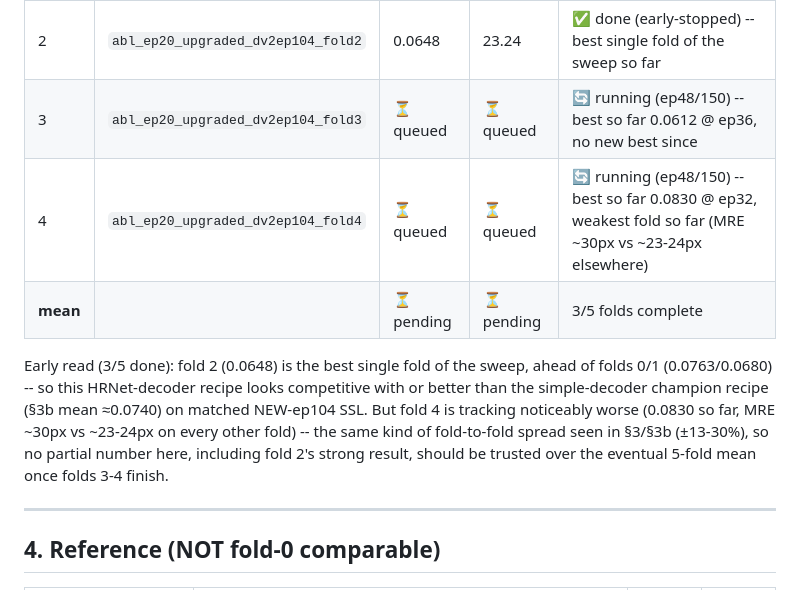
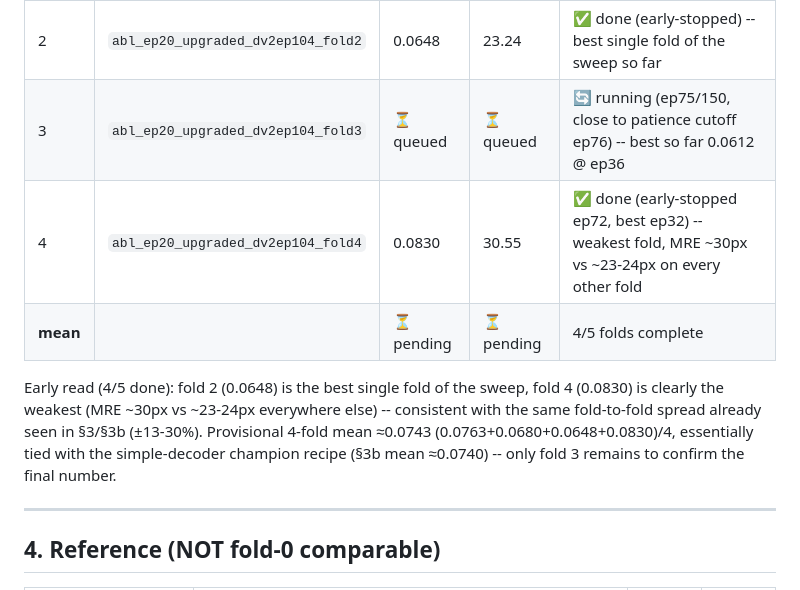
Before and after one commit to abarmper/US-Foundation, a Markdown page: EXPERIMENT_RESULTS.md, the part around the change. Drawn GitHub-style.

Commit message:
Fill fold-4 result for abl_ep20_upgraded_dv2ep104 (4/5 done)
Fold 4: 0.0830/30.55, weakest of the sweep (early-stopped ep72, best
ep32). Provisional 4-fold mean approx 0.0743, tied with the section 3b
champion recipe. Fold 3 still running, close to its own patience
cutoff.

```diff
--- a/EXPERIMENT_RESULTS.md
+++ b/EXPERIMENT_RESULTS.md
@@ -167,16 +167,15 @@ fold's early-stopping/150-epoch run completes.
 | 0 | `abl_ep20_upgraded_dv2ep104` | 0.0763 | 27.37 | ✅ done (early-stopped ep47, best ep7) |
 | 1 | `abl_ep20_upgraded_dv2ep104_fold1` | 0.0680 | 24.25 | ✅ done (early-stopped ep56, best ep16) |
 | 2 | `abl_ep20_upgraded_dv2ep104_fold2` | 0.0648 | 23.24 | ✅ done (early-stopped) -- best single fold of the sweep so far |
-| 3 | `abl_ep20_upgraded_dv2ep104_fold3` | ⏳ queued | ⏳ queued | 🔄 running (ep48/150) -- best so far 0.0612 @ ep36, no new best since |
-| 4 | `abl_ep20_upgraded_dv2ep104_fold4` | ⏳ queued | ⏳ queued | 🔄 running (ep48/150) -- best so far 0.0830 @ ep32, weakest fold so far (MRE ~30px vs ~23-24px elsewhere) |
-| **mean** | | ⏳ pending | ⏳ pending | 3/5 folds complete |
+| 3 | `abl_ep20_upgraded_dv2ep104_fold3` | ⏳ queued | ⏳ queued | 🔄 running (ep75/150, close to patience cutoff ep76) -- best so far 0.0612 @ ep36 |
+| 4 | `abl_ep20_upgraded_dv2ep104_fold4` | 0.0830 | 30.55 | ✅ done (early-stopped ep72, best ep32) -- weakest fold, MRE ~30px vs ~23-24px on every other fold |
+| **mean** | | ⏳ pending | ⏳ pending | 4/5 folds complete |
 
-Early read (3/5 done): fold 2 (0.0648) is the best single fold of the sweep, ahead of folds
-0/1 (0.0763/0.0680) -- so this HRNet-decoder recipe looks competitive with or better than the
-simple-decoder champion recipe (§3b mean ≈0.0740) on matched NEW-ep104 SSL. But fold 4 is
-tracking noticeably worse (0.0830 so far, MRE ~30px vs ~23-24px on every other fold) -- the same
-kind of fold-to-fold spread seen in §3/§3b (±13-30%), so no partial number here, including fold 2's
-strong result, should be trusted over the eventual 5-fold mean once folds 3-4 finish.
+Early read (4/5 done): fold 2 (0.0648) is the best single fold of the sweep, fold 4 (0.0830) is
+clearly the weakest (MRE ~30px vs ~23-24px everywhere else) -- consistent with the same
+fold-to-fold spread already seen in §3/§3b (±13-30%). Provisional 4-fold mean ≈0.0743
+(0.0763+0.0680+0.0648+0.0830)/4, essentially tied with the simple-decoder champion recipe
+(§3b mean ≈0.0740) -- only fold 3 remains to confirm the final number.
 
 ---
 
```
